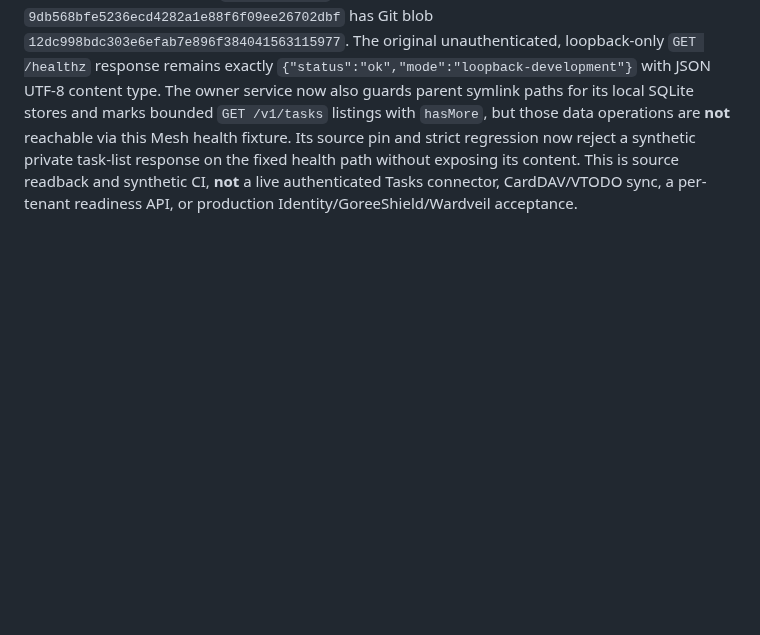
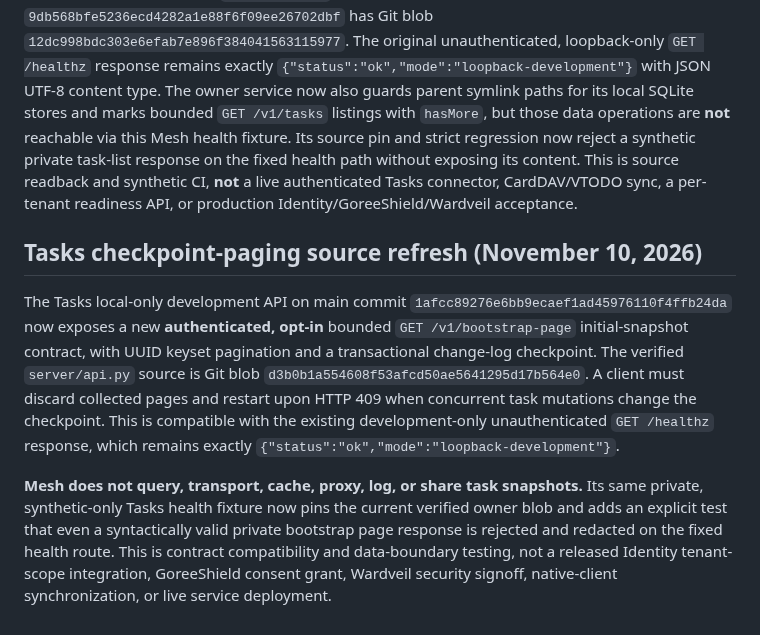
Before and after one commit to GoreeCloud/mesh, a Markdown page: examples/owner-contracts/README.md, the part around the change. Rendered like a GitHub page; blank space fills up the shorter version.

Commit message:
docs(mesh): distinguish Tasks checkpoint paging from private health projection

```diff
--- a/examples/owner-contracts/README.md
+++ b/examples/owner-contracts/README.md
@@ -191,3 +191,24 @@ private task-list response on the fixed health path without exposing its
 content. This is source readback and synthetic CI, **not** a live authenticated
 Tasks connector, CardDAV/VTODO sync, a per-tenant readiness API, or production
 Identity/GoreeShield/Wardveil acceptance.
+
+## Tasks checkpoint-paging source refresh (November 10, 2026)
+
+The Tasks local-only development API on main commit
+`1afcc89276e6bb9ecaef1ad45976110f4ffb24da` now exposes a new
+**authenticated, opt-in** bounded `GET /v1/bootstrap-page` initial-snapshot
+contract, with UUID keyset pagination and a transactional change-log checkpoint.
+The verified `server/api.py` source is Git blob
+`d3b0b1a554608f53afcd50ae5641295d17b564e0`. A client must discard
+collected pages and restart upon HTTP 409 when concurrent task mutations change
+the checkpoint. This is compatible with the existing development-only
+unauthenticated `GET /healthz` response, which remains exactly
+`{"status":"ok","mode":"loopback-development"}`.
+
+**Mesh does not query, transport, cache, proxy, log, or share task snapshots.**
+Its same private, synthetic-only Tasks health fixture now pins the current
+verified owner blob and adds an explicit test that even a syntactically valid
+private bootstrap page response is rejected and redacted on the fixed health
+route. This is contract compatibility and data-boundary testing, not a released
+Identity tenant-scope integration, GoreeShield consent grant, Wardveil security
+signoff, native-client synchronization, or live service deployment.
```
